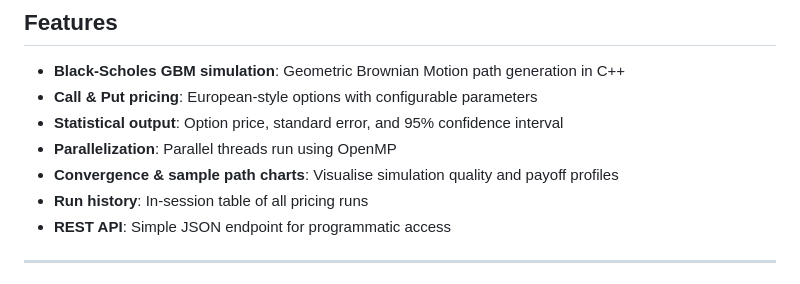
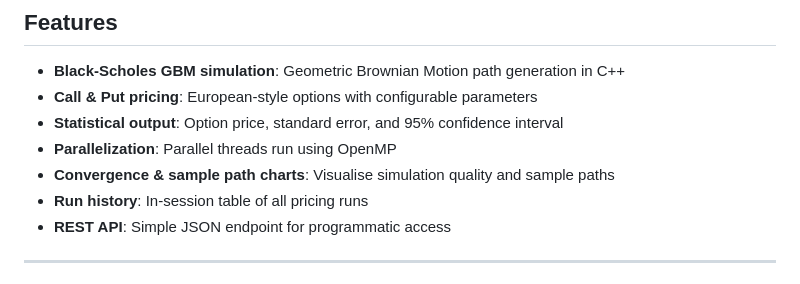
Before and after one commit to niffy-artist2876/monte-carlo-pricer, a Markdown page: README.md, the part around the change. GitHub-like rendering.

Commit message:
Update README for clarity on sample paths

```diff
--- a/README.md
+++ b/README.md
@@ -10,7 +10,7 @@ A European options pricer built on a C++ simulation engine, exposed through a Py
 - **Call & Put pricing**: European-style options with configurable parameters
 - **Statistical output**: Option price, standard error, and 95% confidence interval
 - **Parallelization**: Parallel threads run using OpenMP
-- **Convergence & sample path charts**: Visualise simulation quality and payoff profiles
+- **Convergence & sample path charts**: Visualise simulation quality and sample paths
 - **Run history**: In-session table of all pricing runs
 - **REST API**: Simple JSON endpoint for programmatic access
 
```
